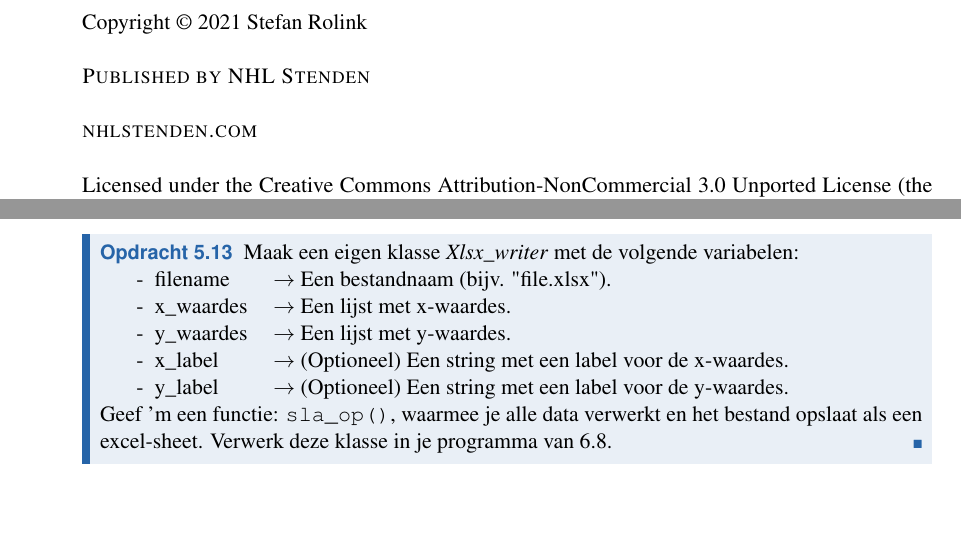
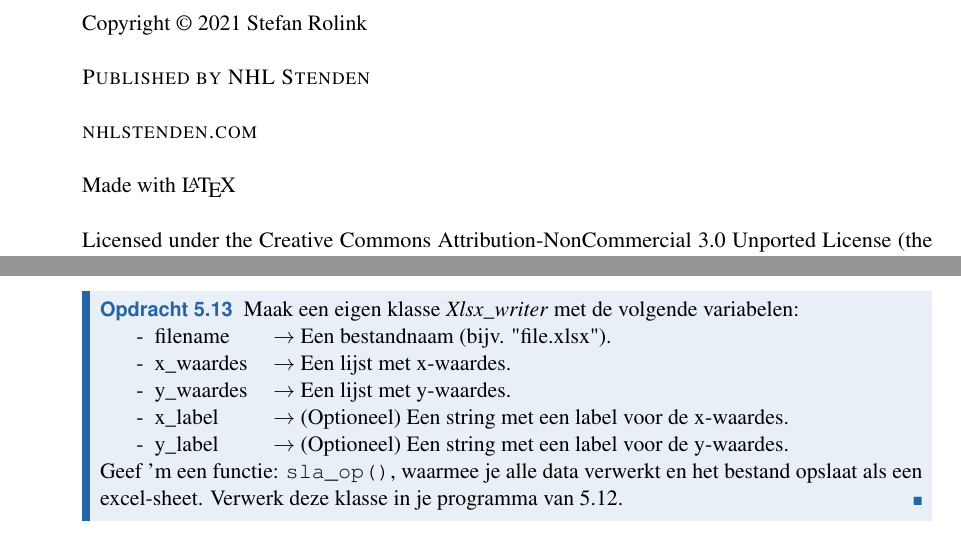
Before and after one commit to StefanRolink/AdIAR_Programmeren2_dictaat, a LaTeX thesis (main.tex, which reads chapters/chapter07.tex): two parts of pages 2 and 55 of 75, joined at a grey line, cut so that both start at the same text, the shorter picture padded with empty space. Compiled offline with pdfLaTeX.

Commit message:
fix excr-ref. Added \LaTeX

```diff
--- a/chapters/chapter07.tex
+++ b/chapters/chapter07.tex
@@ -386,5 +386,5 @@ Maak een eigen klasse \textit{Xlsx\_writer} met de volgende variabelen:
   \item[-]{\makebox[2cm] {y\_label\hfill}   $\rightarrow$ (Optioneel) Een string met een label voor de y-waardes.}
 \end{itemize}
 
-Geef 'm een functie: \pyth{sla_op()}, waarmee je alle data verwerkt en het bestand opslaat als een excel-sheet. Verwerk deze klasse in je programma van \ref{exc8:exc3}.
+Geef 'm een functie: \pyth{sla_op()}, waarmee je alle data verwerkt en het bestand opslaat als een excel-sheet. Verwerk deze klasse in je programma van \ref{exc7:exc3}.
 \end{exercise}
--- a/main.tex
+++ b/main.tex
@@ -80,6 +79,8 @@
 \noindent \textsc{Published by NHL Stenden}\\ % Publisher
 
 \noindent \textsc{nhlstenden.com}\\ % URL
+
+\noindent Made with \textsc{\LaTeX}\\
 
 \noindent Licensed under the Creative Commons Attribution-NonCommercial 3.0 Unported License (the ``License''). You may not use this file except in compliance with the License. You may obtain a copy of the License at \url{http://creativecommons.org/licenses/by-nc/3.0}. Unless required by applicable law or agreed to in writing, software distributed under the License is distributed on an \textsc{``as is'' basis, without warranties or conditions of any kind}, either express or implied. See the License for the specific language governing permissions and limitations under the License.\\ % License information, replace this with your own license (if any)
 
```
Also changed, not shown: main.pdf, main.tex (1 more changed lines).
